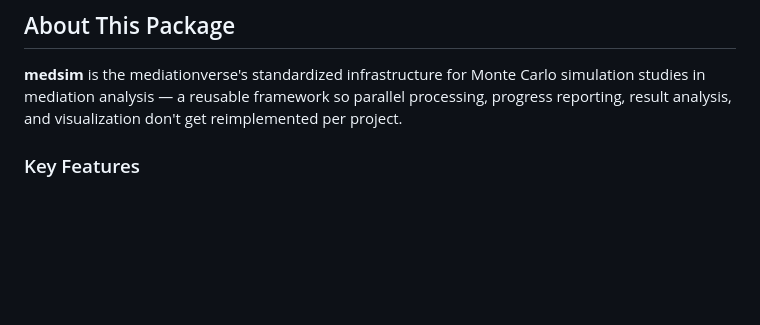
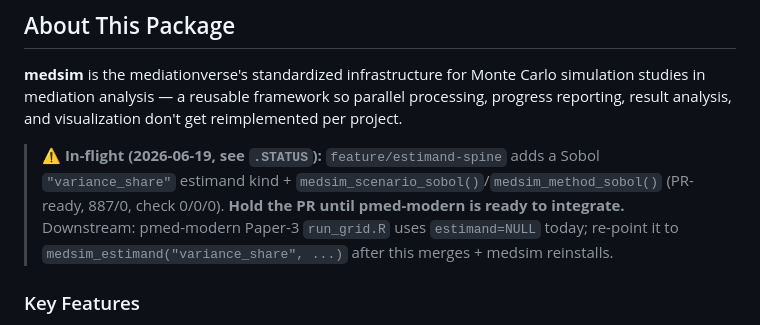
Before and after one commit to Data-Wise/medsim, a Markdown page: CLAUDE.md, the part around the change. Drawn GitHub-style; blank space fills up the shorter version.

Commit message:
docs(status): variance_share kind PR-ready on feature/estimand-spine
.STATUS + CLAUDE.md: branch rebuilt clean (dev+4); Sobol variance_share
kind + scenario/method + RNGkind fix; 887/0, check 0/0/0. Hold PR until
pmed-modern integrates; downstream run_grid.R re-point note.

Co-Authored-By: Claude Opus 4.8 (1M context) <noreply@anthropic.com>

```diff
--- a/CLAUDE.md
+++ b/CLAUDE.md
@@ -7,6 +7,8 @@ This file provides guidance to Claude Code (claude.ai/code) when working with co
 ## About This Package
 
 **medsim** is the mediationverse's standardized infrastructure for Monte Carlo simulation studies in mediation analysis — a reusable framework so parallel processing, progress reporting, result analysis, and visualization don't get reimplemented per project.
+
+> ⚠️ **In-flight (2026-06-19, see `.STATUS`):** `feature/estimand-spine` adds a Sobol `"variance_share"` estimand kind + `medsim_scenario_sobol()`/`medsim_method_sobol()` (PR-ready, 887/0, check 0/0/0). **Hold the PR until pmed-modern is ready to integrate.** Downstream: pmed-modern Paper-3 `run_grid.R` uses `estimand=NULL` today; re-point it to `medsim_estimand("variance_share", ...)` after this merges + medsim reinstalls.
 
 ### Key Features
 
```
